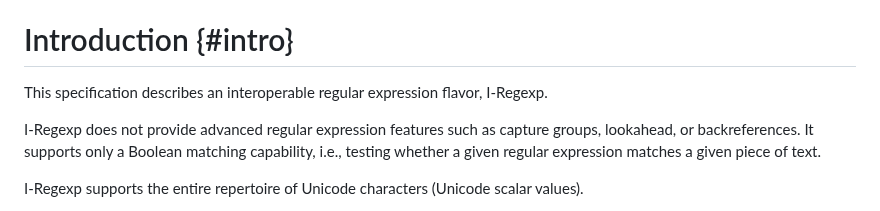
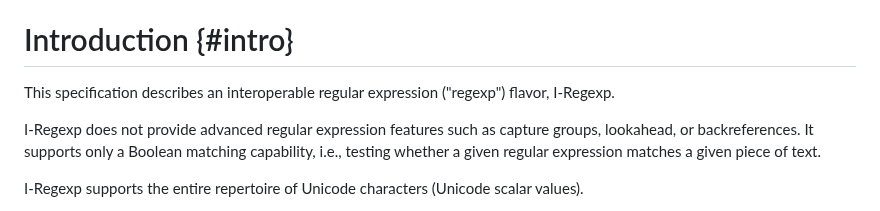
Before and after one commit to ietf-wg-jsonpath/iregexp, a Markdown page: draft-ietf-jsonpath-iregexp.md, the part around one of its changes. Rendered like a GitHub page.

Commit message:
-06: 2023-05-04
Introduce term "regexp" early in the introduction.

```diff
--- a/draft-ietf-jsonpath-iregexp.md
+++ b/draft-ietf-jsonpath-iregexp.md
@@ -73,7 +73,8 @@ Introduction        {#intro}
 ============
 
 
-This specification describes an interoperable regular expression flavor, I-Regexp.
+This specification describes an interoperable regular expression ("regexp") flavor, I-Regexp.
+
 
 I-Regexp does not provide advanced regular expression features such as capture groups, lookahead, or backreferences.
 It supports only a Boolean matching capability, i.e., testing whether a given regular expression matches a given piece of text.
```
Also changed, not shown: other parts of draft-ietf-jsonpath-iregexp.md (+1 -1 lines).
